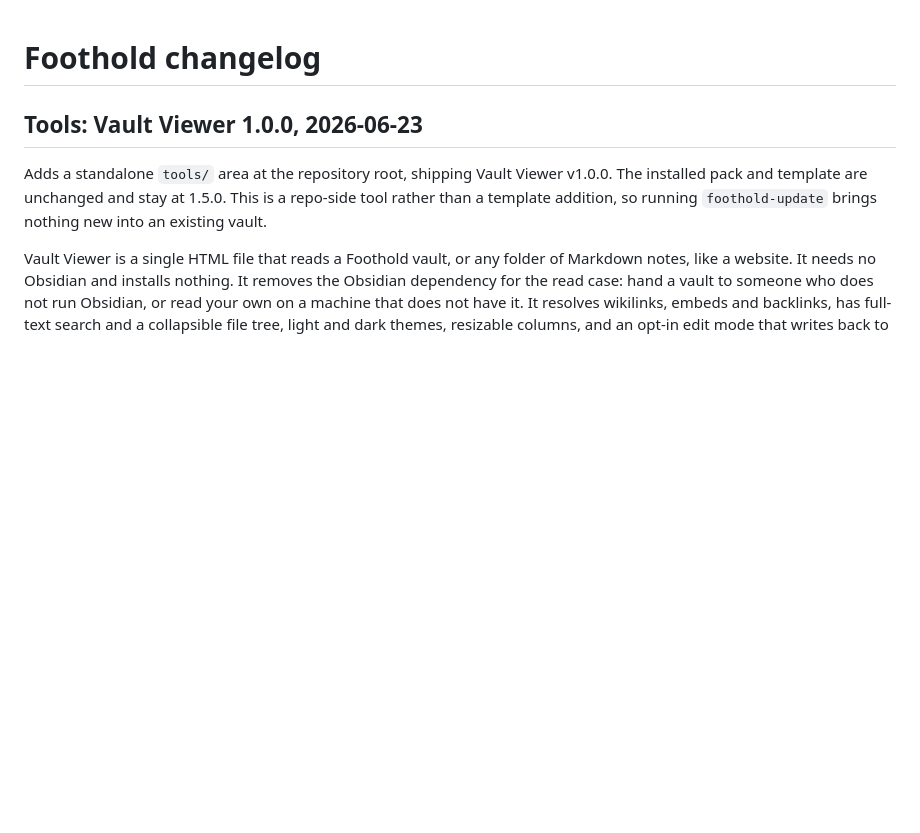
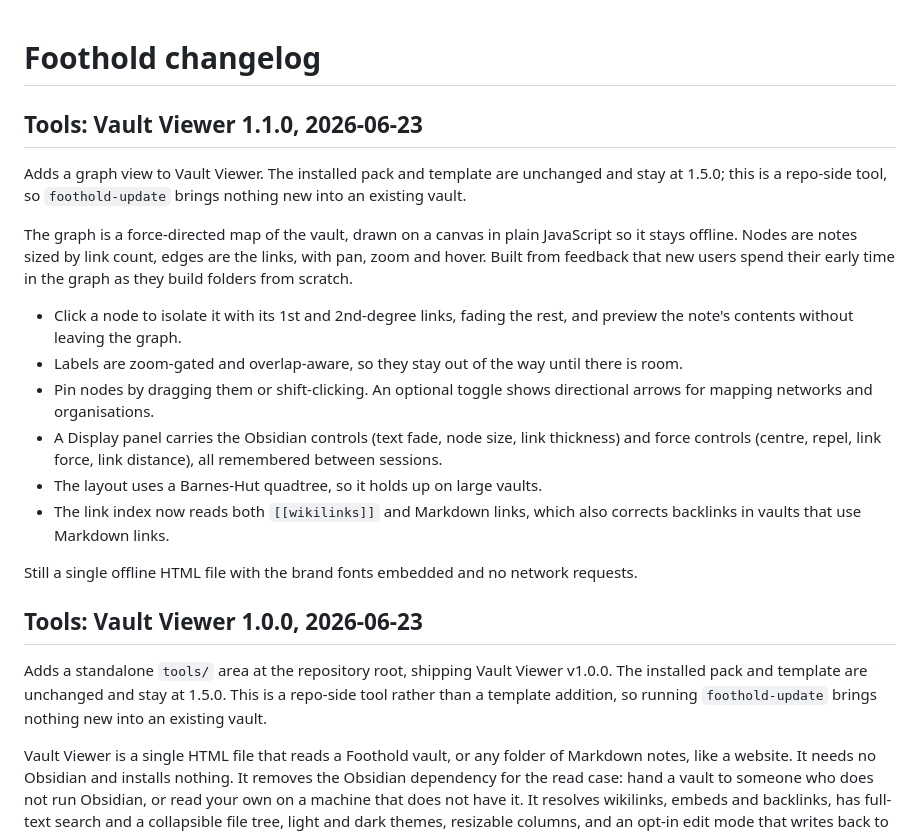
Before and after one commit to MilUX-Ltd/foothold, a Markdown page: CHANGELOG.md, the part around the change. Drawn GitHub-style; blank space fills up the shorter version.

```diff
--- a/CHANGELOG.md
+++ b/CHANGELOG.md
@@ -1,4 +1,19 @@
 # Foothold changelog
+
+## Tools: Vault Viewer 1.1.0, 2026-06-23
+
+Adds a graph view to Vault Viewer. The installed pack and template are unchanged and stay at 1.5.0; this is a repo-side tool, so `foothold-update` brings nothing new into an existing vault.
+
+The graph is a force-directed map of the vault, drawn on a canvas in plain JavaScript so it stays offline. Nodes are notes sized by link count, edges are the links, with pan, zoom and hover. Built from feedback that new users spend their early time in the graph as they build folders from scratch.
+
+- Click a node to isolate it with its 1st and 2nd-degree links, fading the rest, and preview the note's contents without leaving the graph.
+- Labels are zoom-gated and overlap-aware, so they stay out of the way until there is room.
+- Pin nodes by dragging them or shift-clicking. An optional toggle shows directional arrows for mapping networks and organisations.
+- A Display panel carries the Obsidian controls (text fade, node size, link thickness) and force controls (centre, repel, link force, link distance), all remembered between sessions.
+- The layout uses a Barnes-Hut quadtree, so it holds up on large vaults.
+- The link index now reads both `[[wikilinks]]` and Markdown links, which also corrects backlinks in vaults that use Markdown links.
+
+Still a single offline HTML file with the brand fonts embedded and no network requests.
 
 ## Tools: Vault Viewer 1.0.0, 2026-06-23
 
```
Also changed, not shown: tools/vault-viewer/README.md (+6 -1 lines).
